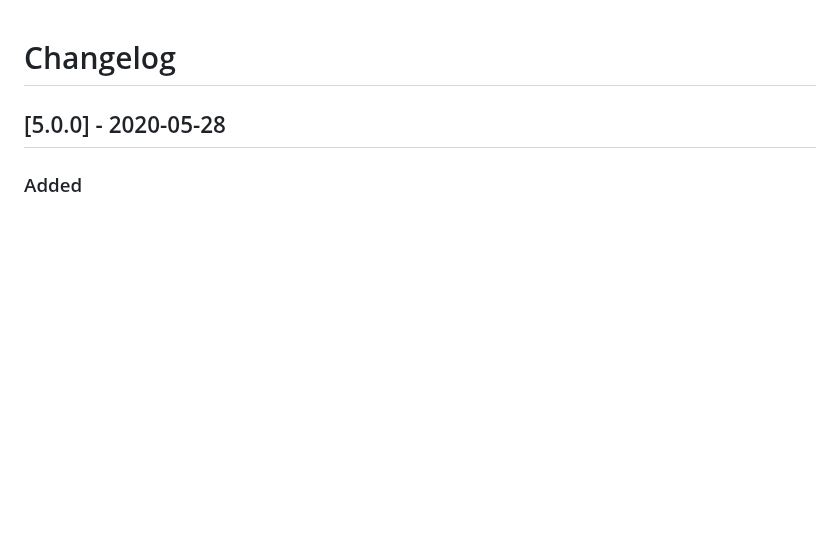
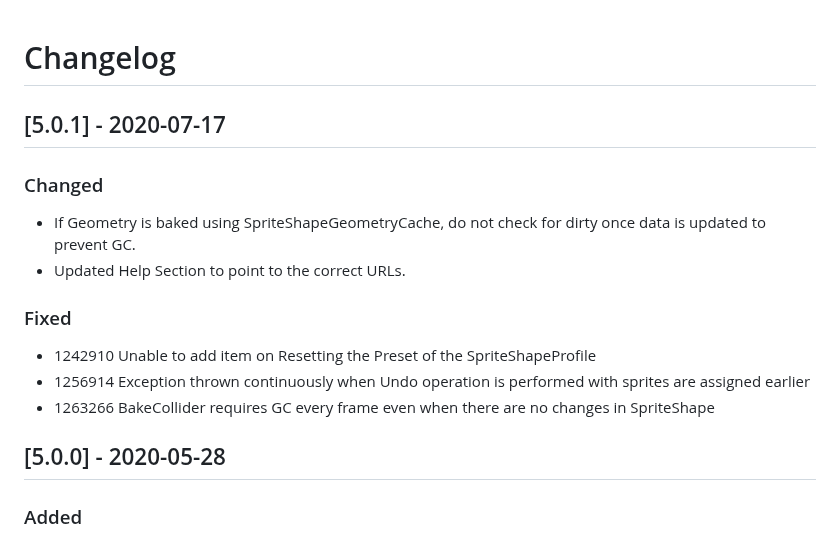
Before and after one commit to needle-mirror/com.unity.2d.spriteshape, a Markdown page: CHANGELOG.md, the part around the change. Rendered like a GitHub page; blank space fills up the shorter version.

```diff
--- a/CHANGELOG.md
+++ b/CHANGELOG.md
@@ -1,4 +1,14 @@
 # Changelog
+
+## [5.0.1] - 2020-07-17
+### Changed
+- If Geometry is baked using SpriteShapeGeometryCache, do not check for dirty once data is updated to prevent GC.
+- Updated Help Section to point to the correct URLs.
+
+### Fixed
+- 1242910 Unable to add item on Resetting the Preset of the SpriteShapeProfile
+- 1256914 Exception thrown continuously when Undo operation is performed with sprites are assigned earlier
+- 1263266 BakeCollider requires GC every frame even when there are no changes in SpriteShape
 
 ## [5.0.0] - 2020-05-28
 ### Added
```
Also changed, not shown: Documentation~/images/SpriteShapeController_propUpdate.png (added), 8 other files.
